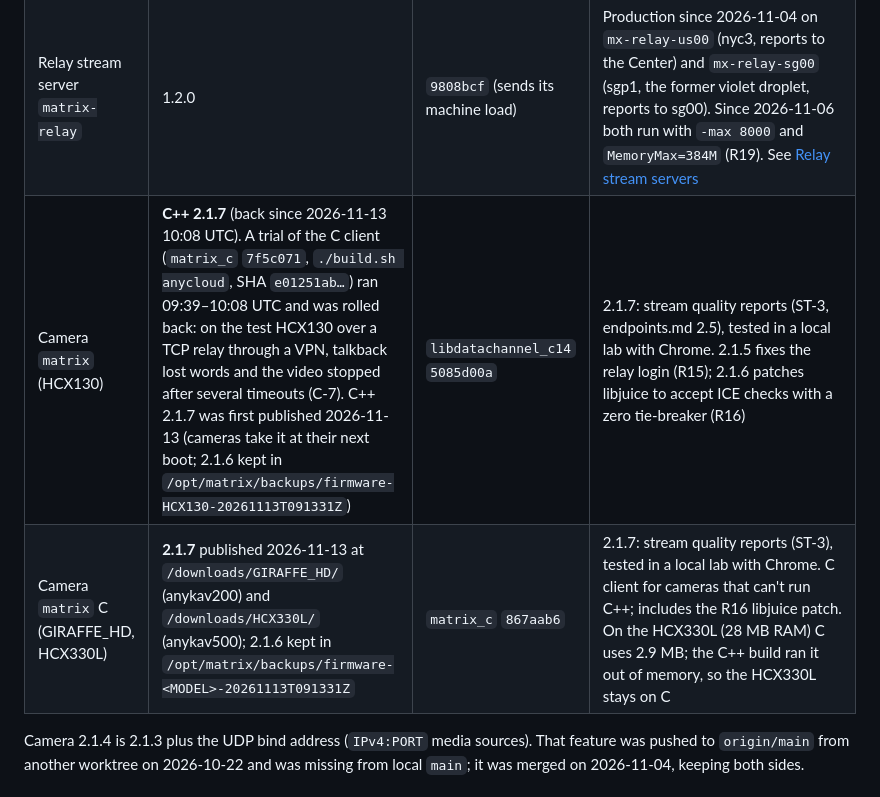
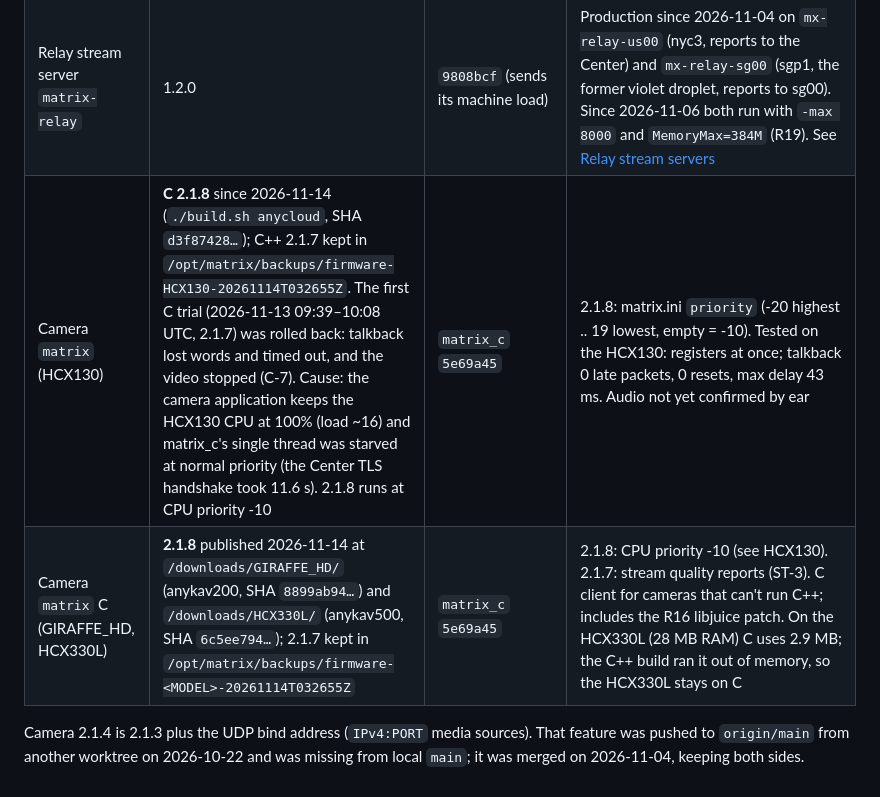
Before and after one commit to l30nnguyen/webrtc, a Markdown page: design/roll-out.md, the part around the change. GitHub-like rendering.

```diff
--- a/design/roll-out.md
+++ b/design/roll-out.md
@@ -25,8 +25,8 @@ sheet `todo` (Google Drive, matrix docs folder).
 | Control server `matrix_cc` | 2.7.0 | `7258599` | Deployed 2026-11-13 to sg00, then the Center. ST-1: the Center puts the caller's country (`cc`) in tickets; requests, reports and quality are counted per country (`matrix-fleet stats`: top 20 and other). ST-3 (server part): cameras' `quality` messages (endpoints.md 2.5) are counted and logged, never forwarded. **Servers before 2.7.0 refuse tickets with `cc`: nodes first, Center last** |
 | Control server `matrix_cc` | 2.6.7 | `2de0f67` | Deployed 2026-11-13 to sg00, then the Center. The Center keeps each camera's last verify address (`cfg/sid/last_addresses.json`) and logs an ALERT, an event and `sid_takeover_alert` when a SID moves to a camera on another network; same /24 or /64 is logged only (R1) |
 | Relay stream server `matrix-relay` | 1.2.0 | `9808bcf` (sends its machine load) | Production since 2026-11-04 on `mx-relay-us00` (nyc3, reports to the Center) and `mx-relay-sg00` (sgp1, the former violet droplet, reports to sg00). Since 2026-11-06 both run with `-max 8000` and `MemoryMax=384M` (R19). See [Relay stream servers](#relay-stream-servers-2026-11-04) |
-| Camera `matrix` (HCX130) | **C++ 2.1.7** (back since 2026-11-13 10:08 UTC). A trial of the C client (`matrix_c` `7f5c071`, `./build.sh anycloud`, SHA `e01251ab…`) ran 09:39–10:08 UTC and was rolled back: on the test HCX130 over a TCP relay through a VPN, talkback lost words and the video stopped after several timeouts (C-7). C++ 2.1.7 was first published 2026-11-13 (cameras take it at their next boot; 2.1.6 kept in `/opt/matrix/backups/firmware-HCX130-20261113T091331Z`) | `libdatachannel_c14` `5085d00a` | 2.1.7: stream quality reports (ST-3, endpoints.md 2.5), tested in a local lab with Chrome. 2.1.5 fixes the relay login (R15); 2.1.6 patches libjuice to accept ICE checks with a zero tie-breaker (R16) |
-| Camera `matrix` C (GIRAFFE_HD, HCX330L) | **2.1.7** published 2026-11-13 at `/downloads/GIRAFFE_HD/` (anykav200) and `/downloads/HCX330L/` (anykav500); 2.1.6 kept in `/opt/matrix/backups/firmware-<MODEL>-20261113T091331Z` | `matrix_c` `867aab6` | 2.1.7: stream quality reports (ST-3), tested in a local lab with Chrome. C client for cameras that can't run C++; includes the R16 libjuice patch. On the HCX330L (28 MB RAM) C uses 2.9 MB; the C++ build ran it out of memory, so the HCX330L stays on C |
+| Camera `matrix` (HCX130) | **C 2.1.8** since 2026-11-14 (`./build.sh anycloud`, SHA `d3f87428…`); C++ 2.1.7 kept in `/opt/matrix/backups/firmware-HCX130-20261114T032655Z`. The first C trial (2026-11-13 09:39–10:08 UTC, 2.1.7) was rolled back: talkback lost words and timed out, and the video stopped (C-7). Cause: the camera application keeps the HCX130 CPU at 100% (load ~16) and matrix_c's single thread was starved at normal priority (the Center TLS handshake took 11.6 s). 2.1.8 runs at CPU priority -10 | `matrix_c` `5e69a45` | 2.1.8: matrix.ini `priority` (-20 highest .. 19 lowest, empty = -10). Tested on the HCX130: registers at once; talkback 0 late packets, 0 resets, max delay 43 ms. Audio not yet confirmed by ear |
+| Camera `matrix` C (GIRAFFE_HD, HCX330L) | **2.1.8** published 2026-11-14 at `/downloads/GIRAFFE_HD/` (anykav200, SHA `8899ab94…`) and `/downloads/HCX330L/` (anykav500, SHA `6c5ee794…`); 2.1.7 kept in `/opt/matrix/backups/firmware-<MODEL>-20261114T032655Z` | `matrix_c` `5e69a45` | 2.1.8: CPU priority -10 (see HCX130). 2.1.7: stream quality reports (ST-3). C client for cameras that can't run C++; includes the R16 libjuice patch. On the HCX330L (28 MB RAM) C uses 2.9 MB; the C++ build ran it out of memory, so the HCX330L stays on C |
 
 Camera 2.1.4 is 2.1.3 plus the UDP bind address (`IPv4:PORT` media sources).
 That feature was pushed to `origin/main` from another worktree on
```
Also changed, not shown: design/server_operation.md (+1 -1 lines).
